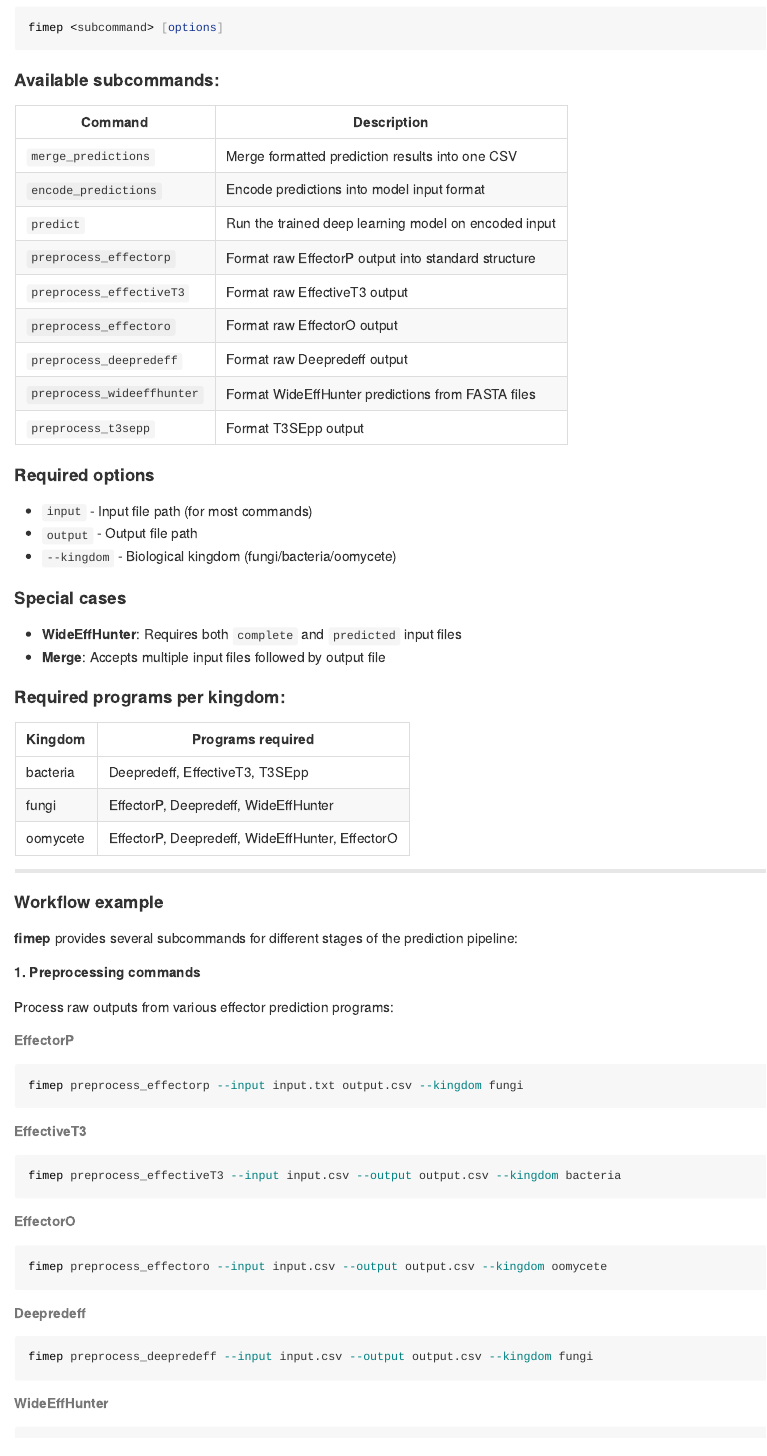
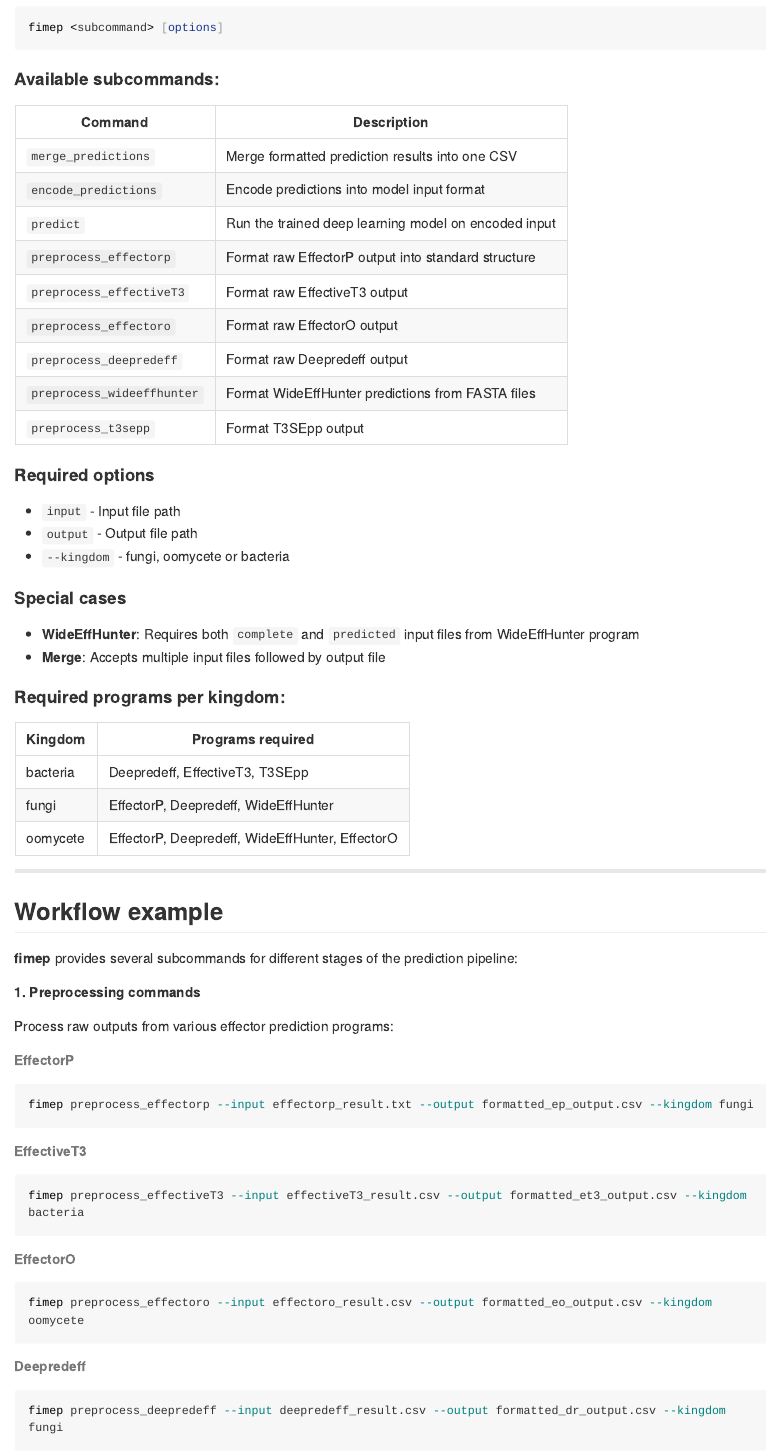
Before and after one commit to LoveBio/fimep, an R Markdown document (README.Rmd): the page in a window 1100 px wide, from 590 px down before the commit and from 570 px down after it, so that both start at the same text. The pictures show the output file README.md that the author committed with the source, drawn offline in the style of GitHub; long lines of code are wrapped.

Commit message:
Modified the readme file

````diff
--- a/README.Rmd
+++ b/README.Rmd
@@ -60,13 +60,13 @@ fimep <subcommand> [options]
 
 
 #### Required options
-- `input` - Input file path (for most commands)
+- `input` - Input file path
 - `output` - Output file path
-- `--kingdom` - Biological kingdom (fungi/bacteria/oomycete)
+- `--kingdom` -  fungi, oomycete or bacteria
 
 
 #### Special cases
-- **WideEffHunter**: Requires both `complete` and `predicted` input files
+- **WideEffHunter**: Requires both `complete` and `predicted` input files from WideEffHunter program
 - **Merge**: Accepts multiple input files followed by output file
 
 
@@ -82,7 +82,7 @@ fimep <subcommand> [options]
 
 
 
-#### Workflow example
+## Workflow example
 
 
 **fimep** provides several subcommands for different stages of the prediction pipeline:
@@ -94,22 +94,22 @@ Process raw outputs from various effector prediction programs:
 
 ###### EffectorP
 ```bash
-fimep preprocess_effectorp --input input.txt output.csv --kingdom fungi
+fimep preprocess_effectorp --input effectorp_result.txt --output formatted_ep_output.csv --kingdom fungi
 ```
 
 ###### EffectiveT3
 ```bash
-fimep preprocess_effectiveT3 --input input.csv --output output.csv --kingdom bacteria
+fimep preprocess_effectiveT3 --input effectiveT3_result.csv --output formatted_et3_output.csv --kingdom bacteria
 ```
 
 ###### EffectorO
 ```bash
-fimep preprocess_effectoro --input input.csv --output output.csv --kingdom oomycete
+fimep preprocess_effectoro --input effectoro_result.csv --output formatted_eo_output.csv --kingdom oomycete
 ```
 
 ###### Deepredeff
 ```bash
-fimep preprocess_deepredeff --input input.csv --output output.csv --kingdom fungi
+fimep preprocess_deepredeff --input deepredeff_result.csv --output formatted_dr_output.csv --kingdom fungi
 ```
 
 ###### WideEffHunter
````
Also changed, not shown: README.md, README.Rmd (8 more changed lines).
